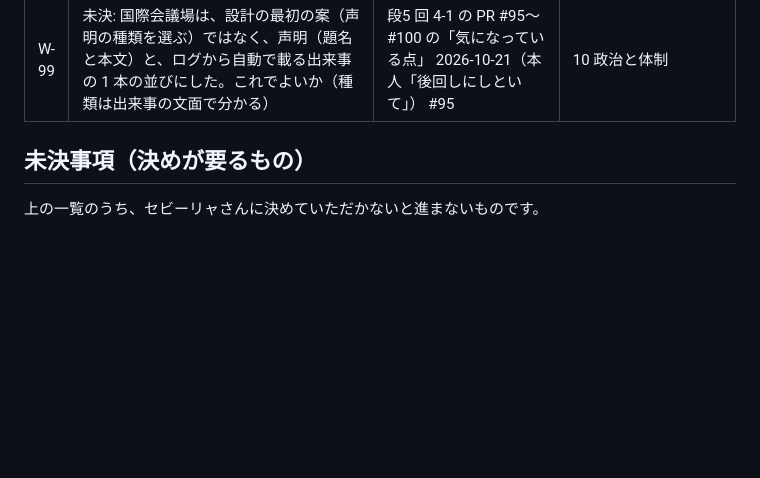
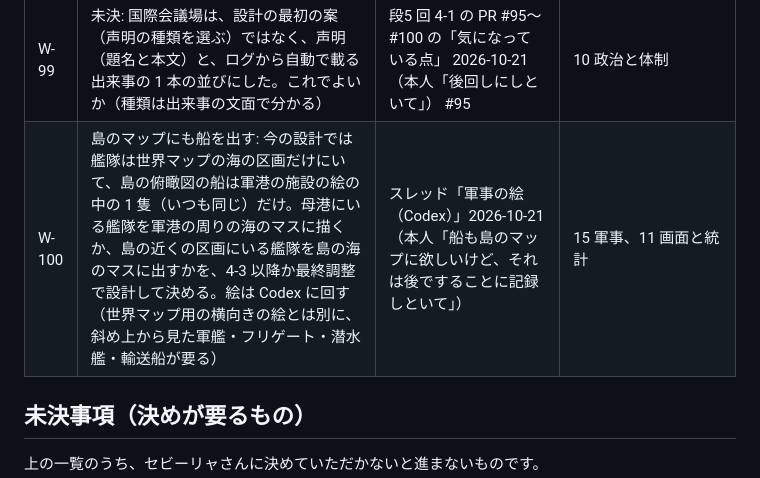
Before and after one commit to Yamada-Kohei/economic-hakoniwa, a Markdown page: docs/design/14-plan.md, the part around the change. GitHub-like rendering; blank space fills up the shorter version.

```diff
--- a/docs/design/14-plan.md
+++ b/docs/design/14-plan.md
@@ -192,6 +192,7 @@ Codex のレビュー（2026-10-16 付け、`docs/reviews/2026-10-16-codex-revie
 | W-97 | 未決: 契約・援助が未済のあいだは、同じ条約の貿易圏・固定相場・移民の条項を予告つきで抜けられない（違反しないと抜けられない）。条約を分けて結べば済むので今のままでよいか | 段5 回 4-1 の PR #95〜#100 の「気になっている点」 2026-10-21（本人「後回しにしといて」） #96 | 10 政治と体制 |
 | W-98 | 未決: 移民の政策は世界に対して 1 つなので、移民の条項は特定の相手だけに開けない形でよいか | 段5 回 4-1 の PR #95〜#100 の「気になっている点」 2026-10-21（本人「後回しにしといて」） #96 | 10 政治と体制 |
 | W-99 | 未決: 国際会議場は、設計の最初の案（声明の種類を選ぶ）ではなく、声明（題名と本文）と、ログから自動で載る出来事の 1 本の並びにした。これでよいか（種類は出来事の文面で分かる） | 段5 回 4-1 の PR #95〜#100 の「気になっている点」 2026-10-21（本人「後回しにしといて」） #95 | 10 政治と体制 |
+| W-100 | 島のマップにも船を出す: 今の設計では艦隊は世界マップの海の区画だけにいて、島の俯瞰図の船は軍港の施設の絵の中の 1 隻（いつも同じ）だけ。母港にいる艦隊を軍港の周りの海のマスに描くか、島の近くの区画にいる艦隊を島の海のマスに出すかを、4-3 以降か最終調整で設計して決める。絵は Codex に回す（世界マップ用の横向きの絵とは別に、斜め上から見た軍艦・フリゲート・潜水艦・輸送船が要る） | スレッド「軍事の絵（Codex）」2026-10-21（本人「船も島のマップに欲しいけど、それは後ですることに記録しといて」） | 15 軍事、11 画面と統計 |
 
 ## 未決事項（決めが要るもの）
 
```
Also changed, not shown: docs/design/13-decisions.md (+1 -0 lines).
